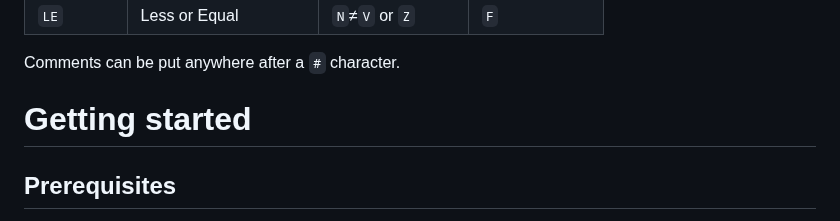
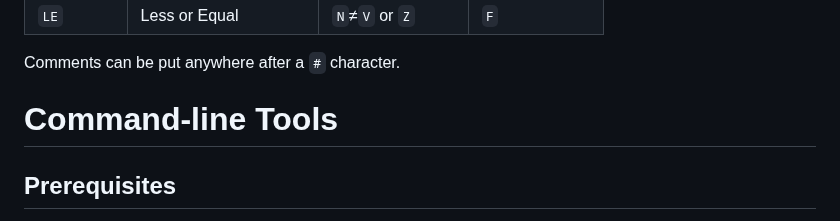
Before and after one commit to pishleback/P16-Tools, a Markdown page: README.md, the part around the change. Rendered like a GitHub page.

```diff
--- a/README.md
+++ b/README.md
@@ -136,7 +136,7 @@ The possible values for `condition` in the `BRANCH` instruction and their meanin
 
 Comments can be put anywhere after a `#` character.
 
-# Getting started
+# Command-line Tools
 
 ## Prerequisites
 
```
